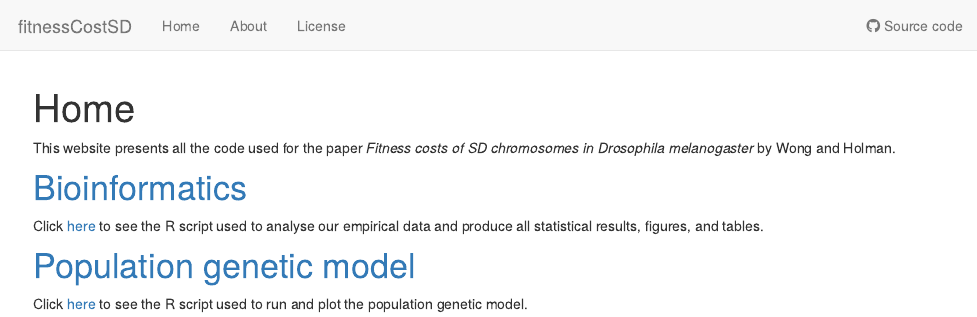
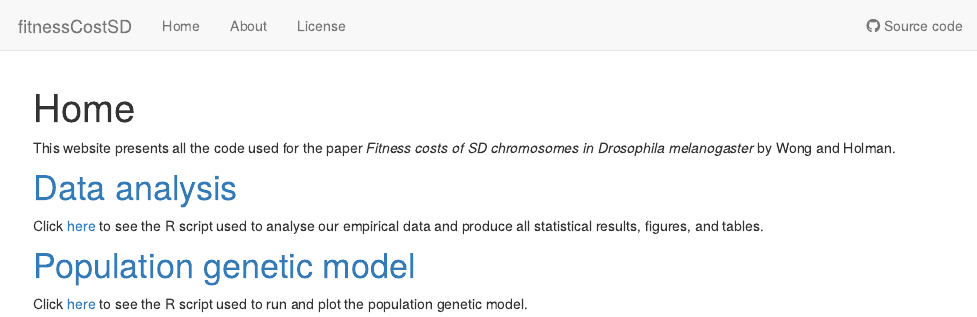
Before and after one commit to lukeholman/fitnessCostSD, an R Markdown document (analysis/index.Rmd): the page in a window 1100 px wide, from its top. Rendered offline with R 4.5, knitr and Pandoc, with nearby package versions; drawn as R Markdown's standard HTML page in place of the format the file asks for.

Commit message:
First commit as workflowr

```diff
--- a/analysis/index.Rmd
+++ b/analysis/index.Rmd
@@ -8,7 +8,7 @@ output:
 
 This website presents all the code used for the paper _Fitness costs of SD chromosomes in Drosophila melanogaster_ by Wong and Holman.
 
-# [Bioinformatics](SD_costs_analysis.html)
+# [Data analysis](SD_costs_analysis.html)
 Click [here](SD_costs_analysis.html) to see the R script used to analyse our empirical data and produce all statistical results, figures, and tables.
 
 # [Population genetic model](evolutionary_simulation_SD.html)
```
